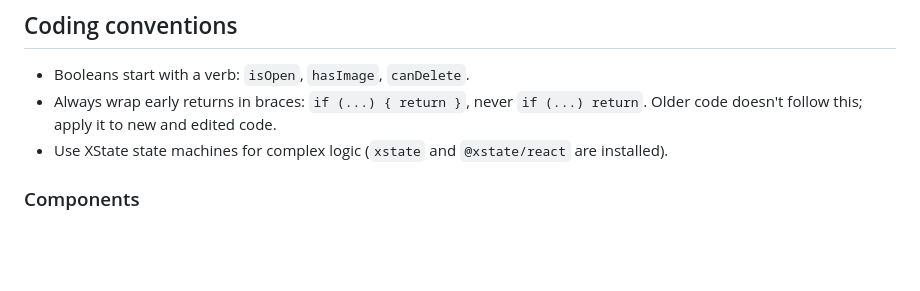
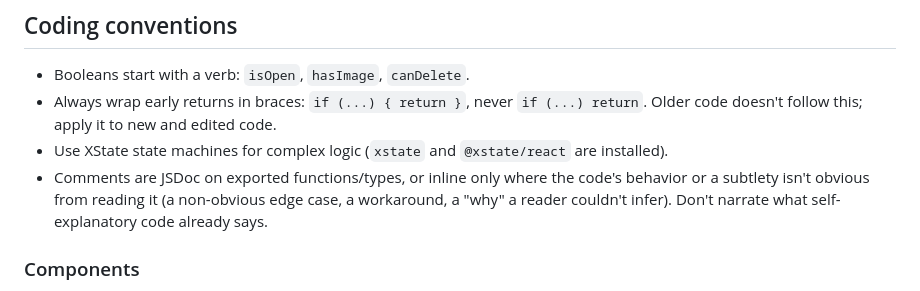
Before and after one commit to hdussert/what-box, a Markdown page: CLAUDE.md, the part around the change. Drawn GitHub-style; blank space fills up the shorter version.

Commit message:
docs: add a comments convention
Co-Authored-By: Claude Sonnet 5 <noreply@anthropic.com>

```diff
--- a/CLAUDE.md
+++ b/CLAUDE.md
@@ -33,6 +33,7 @@ Global guidelines to aim for, not rules to apply blindly. When one conflicts wit
 - Booleans start with a verb: `isOpen`, `hasImage`, `canDelete`.
 - Always wrap early returns in braces: `if (...) { return }`, never `if (...) return`. Older code doesn't follow this; apply it to new and edited code.
 - Use XState state machines for complex logic (`xstate` and `@xstate/react` are installed).
+- Comments are JSDoc on exported functions/types, or inline only where the code's behavior or a subtlety isn't obvious from reading it (a non-obvious edge case, a workaround, a "why" a reader couldn't infer). Don't narrate what self-explanatory code already says.
 
 ### Components
 
```
